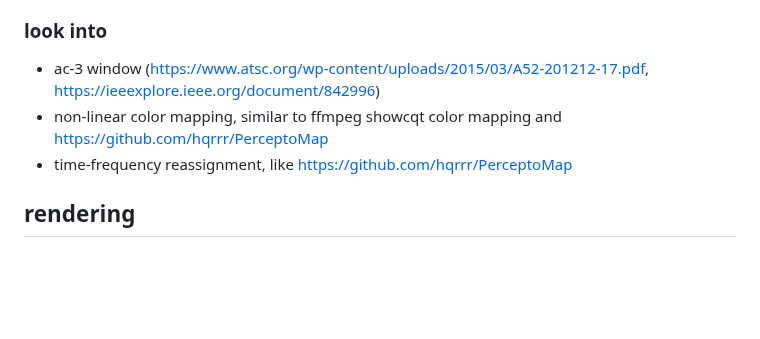
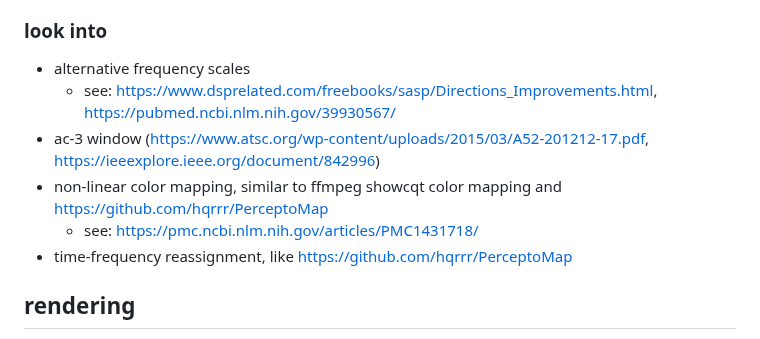
Before and after one commit to transkatgirl/KatVisualizer, a Markdown page: plans.md, the part around the change. GitHub-like rendering; blank space fills up the shorter version.

Commit message:
Updated notes

```diff
--- a/plans.md
+++ b/plans.md
@@ -19,8 +19,11 @@
 - overlay channel CQTs, use color coding (similar to ffmpeg showcqt)
 
 ### look into
+- alternative frequency scales
+	- see: https://www.dsprelated.com/freebooks/sasp/Directions_Improvements.html, https://pubmed.ncbi.nlm.nih.gov/39930567/
 - ac-3 window (https://www.atsc.org/wp-content/uploads/2015/03/A52-201212-17.pdf, https://ieeexplore.ieee.org/document/842996)
 - non-linear color mapping, similar to ffmpeg showcqt color mapping and https://github.com/hqrrr/PerceptoMap
+	- see: https://pmc.ncbi.nlm.nih.gov/articles/PMC1431718/
 - time-frequency reassignment, like https://github.com/hqrrr/PerceptoMap
 
 ## rendering
```
